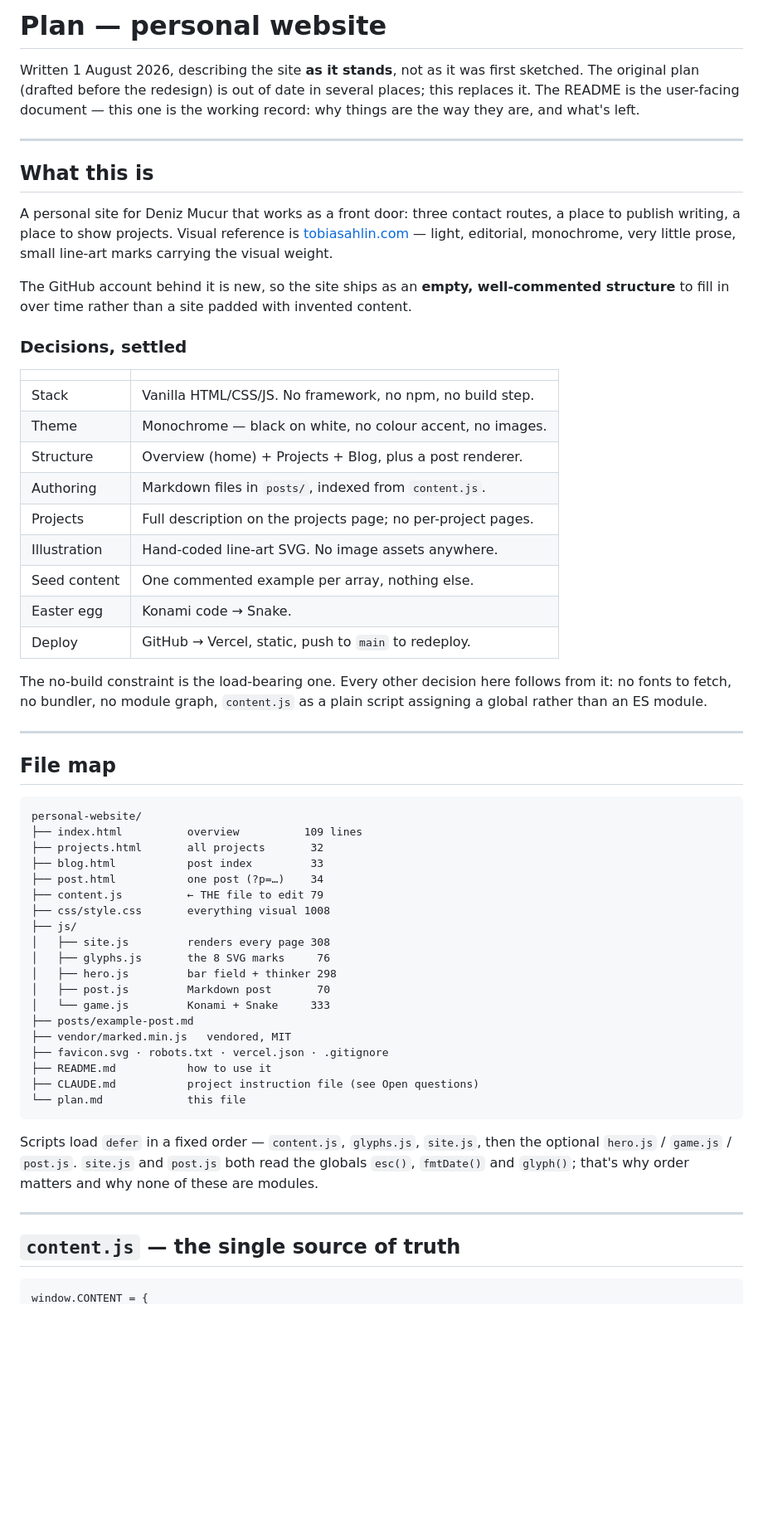
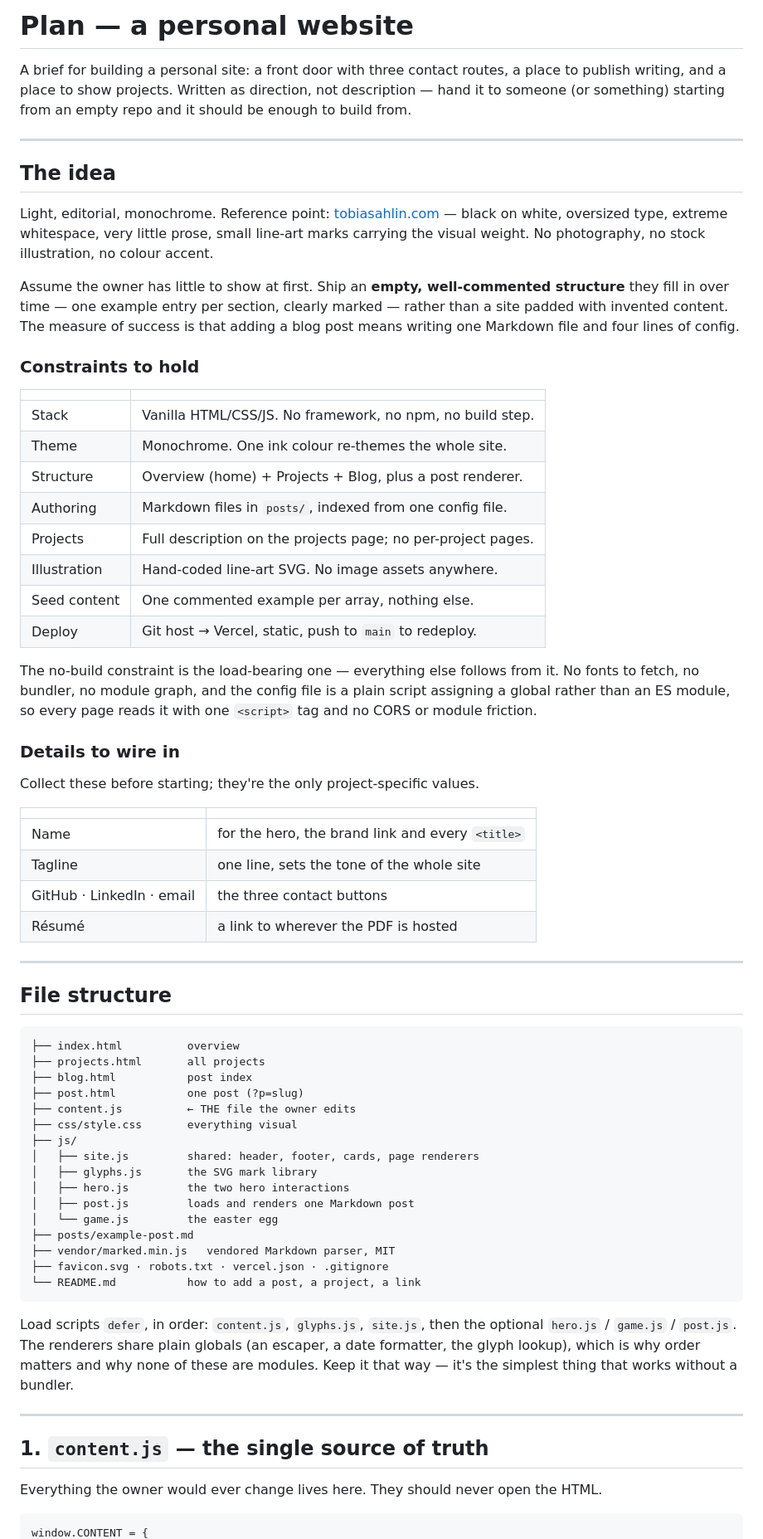
Before and after one commit to denizzmcr/personal-website, a Markdown page: plan.md, the part around one of its changes. Shown at 83% size. Drawn GitHub-style; blank space fills up the shorter version.

````diff
--- a/plan.md
+++ b/plan.md
@@ -1,75 +1,89 @@
-# Plan — personal website
+# Plan — a personal website
 
-Written 1 August 2026, describing the site **as it stands**, not as it was first
-sketched. The original plan (drafted before the redesign) is out of date in
-several places; this replaces it. The README is the user-facing document — this
-one is the working record: why things are the way they are, and what's left.
+A brief for building a personal site: a front door with three contact routes, a
+place to publish writing, and a place to show projects. Written as direction,
+not description — hand it to someone (or something) starting from an empty
+repo and it should be enough to build from.
 
 ---
 
-## What this is
+## The idea
 
-A personal site for Deniz Mucur that works as a front door: three contact
-routes, a place to publish writing, a place to show projects. Visual reference
-is [tobiasahlin.com](https://tobiasahlin.com) — light, editorial, monochrome,
-very little prose, small line-art marks carrying the visual weight.
+Light, editorial, monochrome. Reference point:
+[tobiasahlin.com](https://tobiasahlin.com) — black on white, oversized type,
+extreme whitespace, very little prose, small line-art marks carrying the visual
+weight. No photography, no stock illustration, no colour accent.
 
-The GitHub account behind it is new, so the site ships as an **empty,
-well-commented structure** to fill in over time rather than a site padded with
-invented content.
+Assume the owner has little to show at first. Ship an **empty, well-commented
+structure** they fill in over time — one example entry per section, clearly
+marked — rather than a site padded with invented content. The measure of success
+is that adding a blog post means writing one Markdown file and four lines of
+config.
 
-### Decisions, settled
+### Constraints to hold
 
 | | |
 |---|---|
 | Stack | Vanilla HTML/CSS/JS. No framework, no npm, no build step. |
-| Theme | Monochrome — black on white, no colour accent, no images. |
+| Theme | Monochrome. One ink colour re-themes the whole site. |
 | Structure | Overview (home) + Projects + Blog, plus a post renderer. |
-| Authoring | Markdown files in `posts/`, indexed from `content.js`. |
+| Authoring | Markdown files in `posts/`, indexed from one config file. |
 | Projects | Full description on the projects page; no per-project pages. |
 | Illustration | Hand-coded line-art SVG. No image assets anywhere. |
 | Seed content | One commented example per array, nothing else. |
-| Easter egg | Konami code → Snake. |
-| Deploy | GitHub → Vercel, static, push to `main` to redeploy. |
+| Deploy | Git host → Vercel, static, push to `main` to redeploy. |
 
-The no-build constraint is the load-bearing one. Every other decision here
-follows from it: no fonts to fetch, no bundler, no module graph, `content.js`
-as a plain script assigning a global rather than an ES module.
+The no-build constraint is the load-bearing one — everything else follows from
+it. No fonts to fetch, no bundler, no module graph, and the config file is a
+plain script assigning a global rather than an ES module, so every page reads it
+with one `<script>` tag and no CORS or module friction.
+
+### Details to wire in
+
+Collect these before starting; they're the only project-specific values.
+
+| | |
+|---|---|
+| Name | for the hero, the brand link and every `<title>` |
+| Tagline | one line, sets the tone of the whole site |
+| GitHub · LinkedIn · email | the three contact buttons |
+| Résumé | a link to wherever the PDF is hosted |
 
 ---
 
-## File map
+## File structure
 
 ```
-personal-website/
-├── index.html          overview          109 lines
-├── projects.html       all projects       32
-├── blog.html           post index         33
-├── post.html           one post (?p=…)    34
-├── content.js          ← THE file to edit 79
-├── css/style.css       everything visual 1008
+├── index.html          overview
+├── projects.html       all projects
+├── blog.html           post index
+├── post.html           one post (?p=slug)
+├── content.js          ← THE file the owner edits
+├── css/style.css       everything visual
 ├── js/
-│   ├── site.js         renders every page 308
-│   ├── glyphs.js       the 8 SVG marks     76
-│   ├── hero.js         bar field + thinker 298
-│   ├── post.js         Markdown post       70
-│   └── game.js         Konami + Snake     333
+│   ├── site.js         shared: header, footer, cards, page renderers
+│   ├── glyphs.js       the SVG mark library
+│   ├── hero.js         the two hero interactions
+│   ├── post.js         loads and renders one Markdown post
+│   └── game.js         the easter egg
 ├── posts/example-post.md
-├── vendor/marked.min.js   vendored, MIT
+├── vendor/marked.min.js   vendored Markdown parser, MIT
 ├── favicon.svg · robots.txt · vercel.json · .gitignore
-├── README.md           how to use it
-├── CLAUDE.md           project instruction file (see Open questions)
-└── plan.md             this file
+└── README.md           how to add a post, a project, a link
 ```
 
-Scripts load `defer` in a fixed order — `content.js`, `glyphs.js`, `site.js`,
-then the optional `hero.js` / `game.js` / `post.js`. `site.js` and `post.js`
-both read the globals `esc()`, `fmtDate()` and `glyph()`; that's why order
-matters and why none of these are modules.
+Load scripts `defer`, in order: `content.js`, `glyphs.js`, `site.js`, then the
+optional `hero.js` / `game.js` / `post.js`. The renderers share plain globals
+(an escaper, a date formatter, the glyph lookup), which is why order matters and
+why none of these are modules. Keep it that way — it's the simplest thing that
+works without a bundler.
 
 ---
 
-## `content.js` — the single source of truth
+## 1. `content.js` — the single source of truth
+
+Everything the owner would ever change lives here. They should never open the
+HTML.
 
 ```js
 window.CONTENT = {
````
Also changed, not shown: other parts of plan.md (+145 -142 lines).
